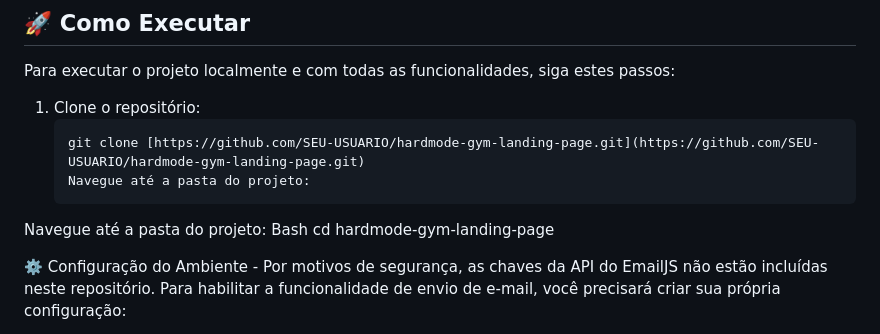
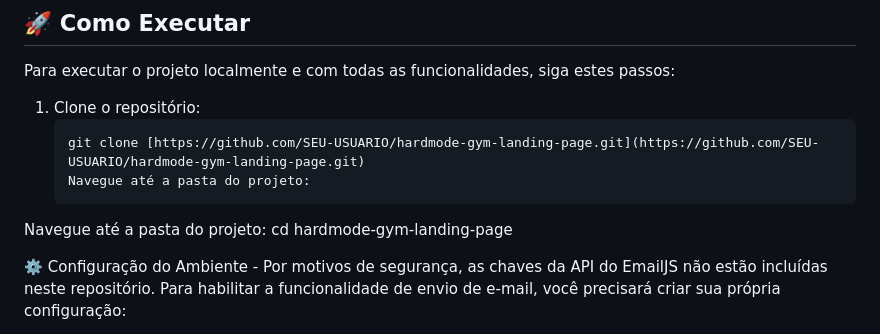
Before and after one commit to Mateus-Gerazo/hardmode-gym-landing-page, a Markdown page: README.md, the part around the change. Rendered like a GitHub page.

````diff
--- a/README.md
+++ b/README.md
@@ -64,7 +64,7 @@ Para executar o projeto localmente e com todas as funcionalidades, siga estes pa
    Navegue até a pasta do projeto:
    ```
 Navegue até a pasta do projeto:
-Bash cd hardmode-gym-landing-page
+cd hardmode-gym-landing-page
 
 ⚙️ Configuração do Ambiente -
 Por motivos de segurança, as chaves da API do EmailJS não estão incluídas neste repositório. Para habilitar a funcionalidade de envio de e-mail, você precisará criar sua própria configuração:
````
